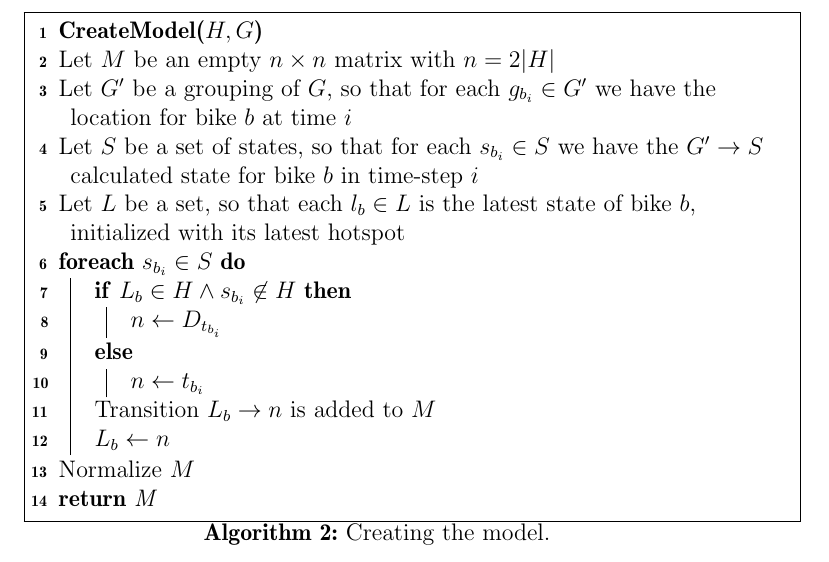
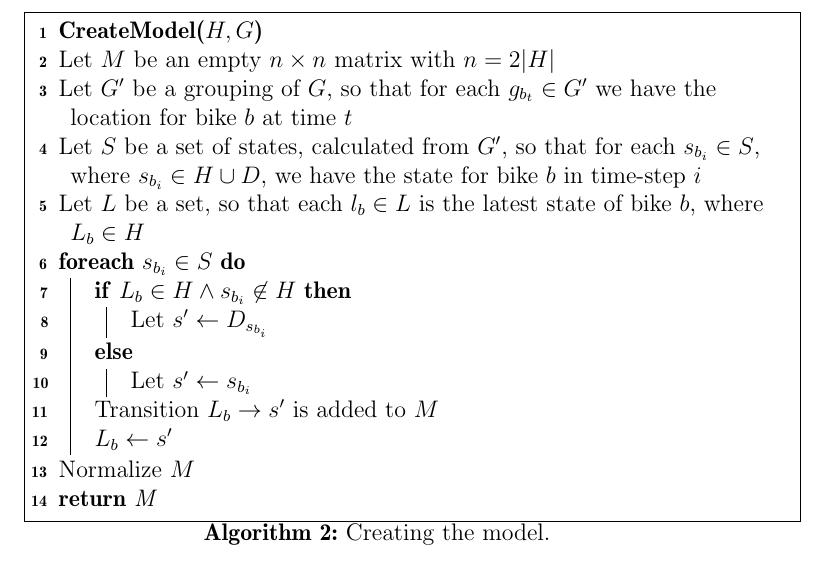
Before and after one commit to sw701e14/report, a LaTeX thesis (main.tex, which reads content/creating_markov_chains.tex): part of page 34 of 61, cut so that both start at the same text. Compiled offline with pdfLaTeX; a LaTeX package or settings file that is missing is left out.

Commit message:
Added \in definitions for initialized sets, in create markov algo

```diff
--- a/content/creating_markov_chains.tex
+++ b/content/creating_markov_chains.tex
@@ -7,14 +7,15 @@ The result of the algorithm is a matrix with the probabilities for all possible
 \SetAlgoNoEnd
 \textbf{CreateModel($H, G$)} \\
 Let $M$ be an empty $n \times n$ matrix with $n = 2|H|$ \\
-Let $G'$ be a grouping of $G$, so that for each $g_{b_i} \in G'$ we have the location for bike $b$ at time $i$\\
-Let $S$ be a set of states, so that for each $s_{b_i} \in S$ we have the $G' \rightarrow S$ calculated state for bike $b$ in time-step $i$\\
-Let $L$ be a set, so that each $l_b \in L$ is the latest state of bike $b$, initialized with its latest hotspot\\
+Let $G'$ be a grouping of $G$, so that for each $g_{b_t} \in G'$ we have the location for bike $b$ at time $t$\\
+Let $S$ be a set of states, calculated from $G'$, so that for each $s_{b_i} \in S$, where $s_{b_i} \in H \cup D$, we have the state for bike $b$ in time-step $i$\\
+Let $L$ be a set, so that each $l_b \in L$ is the latest state of bike $b$, where $L_b \in H$\\
 \ForEach{$s_{b_i} \in S$}
-    {\If{$L_b \in H \land s_{b_i} \not\in H$}{$n \leftarrow D_{t_{b_i}}$}
-    \Else{$n \leftarrow t_{b_i}$}
-    Transition $L_b \rightarrow n$ is added to $M$\\
-     $L_b \leftarrow n$}
+    {\If{$L_b \in H \land s_{b_i} \not\in H$}
+      {Let $s' \leftarrow D_{s_{b_i}}$}
+    \Else{Let $s' \leftarrow s_{b_i}$}
+    Transition $L_b \rightarrow s'$ is added to $M$\\
+     $L_b \leftarrow s'$}
 Normalize $M$\\
 \Return{M}
 \caption{Creating the model.}
```
